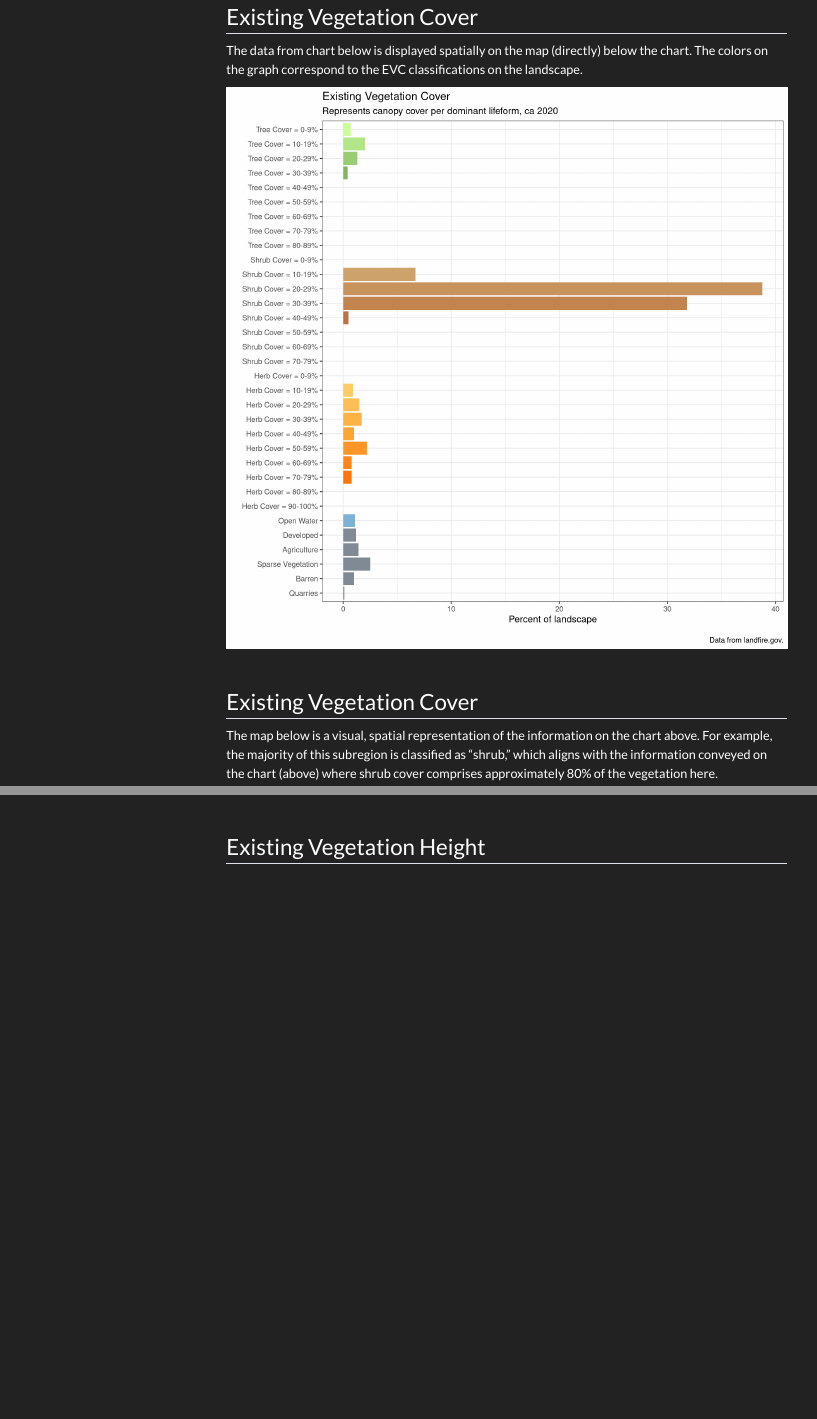
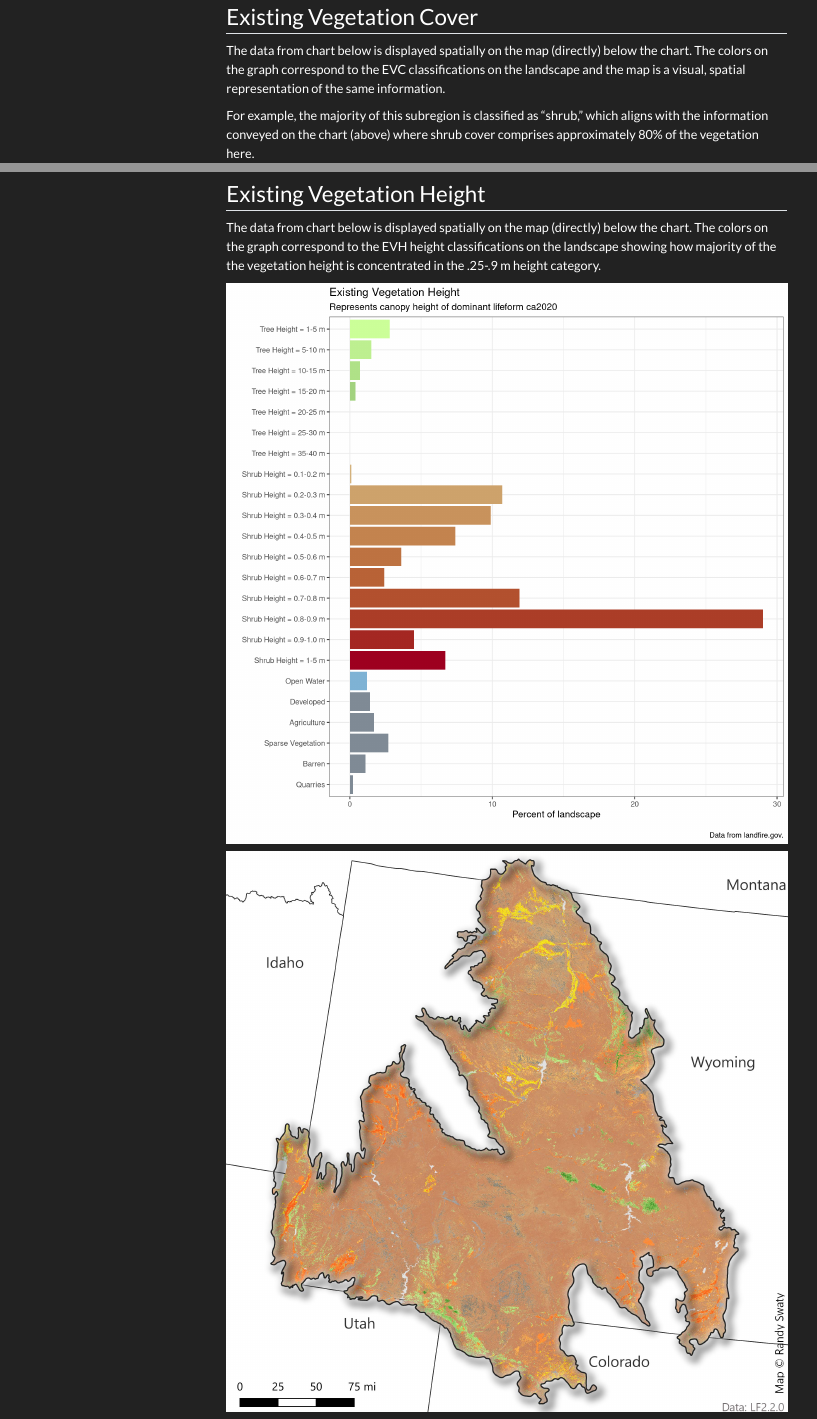
Before and after one commit to mdettenmaier/wyba, a Quarto document (present.qmd): the page in a window 1100 px wide, from 2500 px down, and a second part further down, joined at a grey line. Rendered offline with R 4.5, knitr and Pandoc in place of Quarto, with nearby package versions; menus at the side of the page are left out.

Commit message:
updating

````diff
--- a/present.qmd
+++ b/present.qmd
@@ -67,7 +67,9 @@ evtChart
 
 
 ## Existing Vegetation Cover
-The data from chart below is displayed spatially on the map (directly) below the chart. The colors on the graph correspond to the EVC classifications on the landscape.
+The data from chart below is displayed spatially on the map (directly) below the chart. The colors on the graph correspond to the EVC classifications on the landscape and the map is a visual, spatial representation of the same information.
+
+For example, the majority of this subregion is classified as "shrub," which aligns with the information conveyed on the chart (above) where shrub cover comprises approximately 80% of the vegetation here.
 
 ```{r evc chart, echo=FALSE, message=FALSE, warning=FALSE, fig.width=10, fig.height=10}
 evcname <- read.csv("data/evc_aoi_attributes.csv")
@@ -159,16 +161,11 @@ evcChart
 
 
 ```
-
+![](images/evc.jpg){width=100%}
 <br>
 
-## Existing Vegetation Cover
-The map below is a visual, spatial representation of the information on the chart above. For example, the majority of this subregion is classified as "shrub," which aligns with the information conveyed on the chart (above) where shrub cover comprises approximately 80% of the vegetation here.
-
-![](images/evc.jpg){width=100%}
-
 ## Existing Vegetation Height
-
+The data from chart below is displayed spatially on the map (directly) below the chart. The colors on the graph correspond to the EVH height classifications on the landscape showing how majority of the the vegetation height is concentrated in the .25-.9 m height category.
 ```{r evh chart, echo=FALSE, message=FALSE, warning=FALSE, fig.width=10, fig.height=10}
 
 # load evh attribute table
@@ -278,3 +273 @@ evhChart
-## Existing Vegetation Height
-
 ![](images/evh.jpg){width=100%}
````
Also changed, not shown: chord.html, docs/search.json, present.qmd (2 more changed lines), 9 other files.
